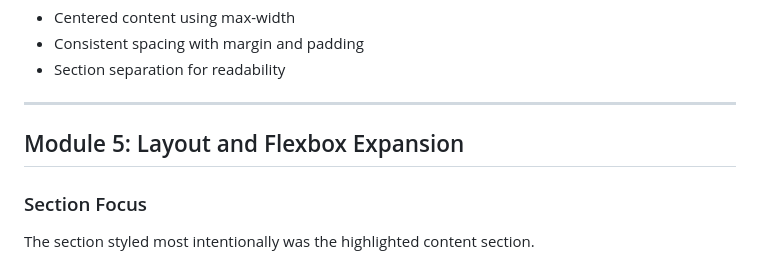
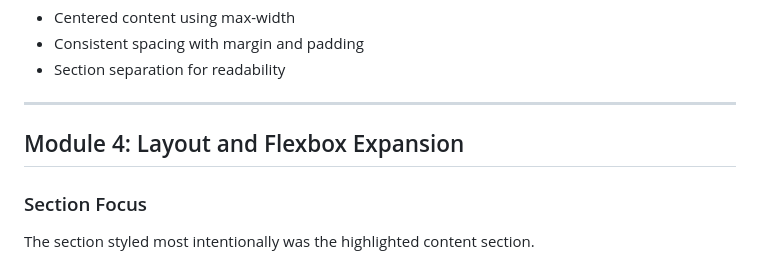
Before and after one commit to axelK-dev/my-website, a Markdown page: README.md, the part around the change. Drawn GitHub-style.

Commit message:
Update module number in README

```diff
--- a/README.md
+++ b/README.md
@@ -114,7 +114,7 @@ These improve readability and create a consistent text experience.
 
 ---
 
-## Module 5: Layout and Flexbox Expansion
+## Module 4: Layout and Flexbox Expansion
 
 ### Section Focus
 
```
